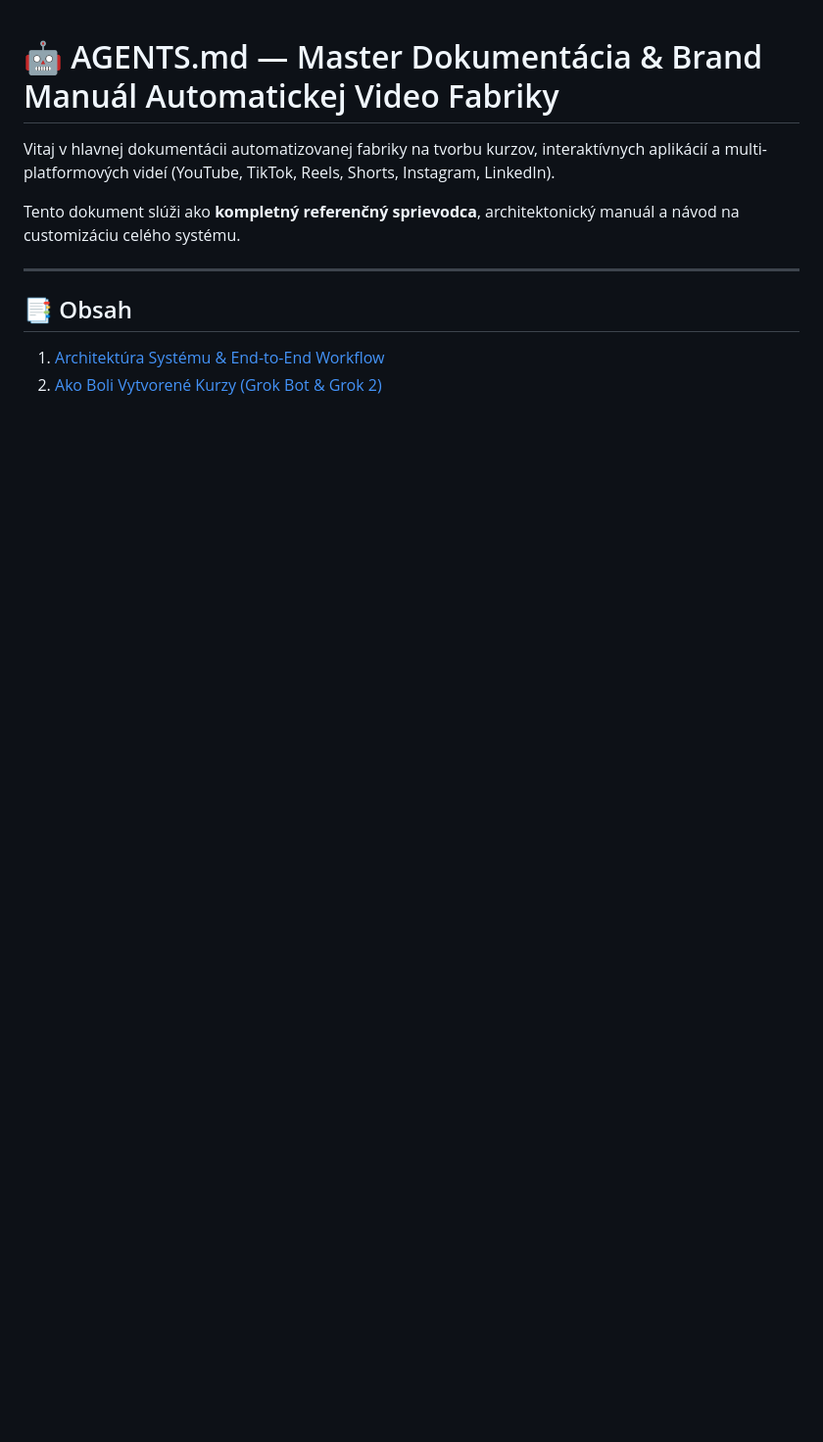
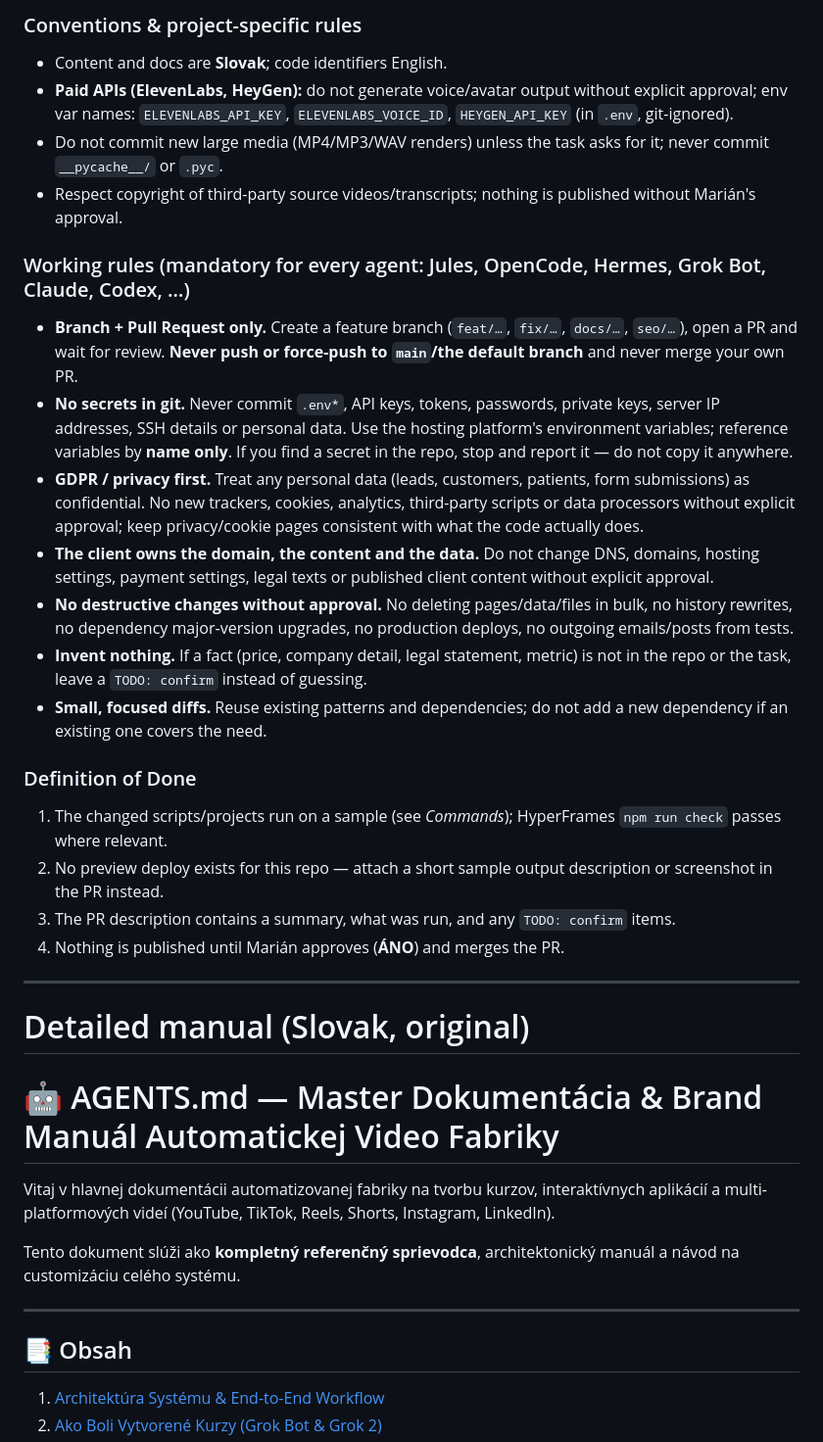
Before and after one commit to Abra7abra7/video-course-pipeline, a Markdown page: AGENTS.md, the part around one of its changes. Shown at 98% size. GitHub-like rendering; blank space fills up the shorter version.

Commit message:
docs: improve AGENTS.md for coding agents (#1)

```diff
--- a/AGENTS.md
+++ b/AGENTS.md
@@ -1,3 +44,31 @@
+### Conventions & project-specific rules
+
+- Content and docs are **Slovak**; code identifiers English.
+- **Paid APIs (ElevenLabs, HeyGen):** do not generate voice/avatar output without explicit approval; env var names: `ELEVENLABS_API_KEY`, `ELEVENLABS_VOICE_ID`, `HEYGEN_API_KEY` (in `.env`, git-ignored).
+- Do not commit new large media (MP4/MP3/WAV renders) unless the task asks for it; never commit `__pycache__/` or `.pyc`.
+- Respect copyright of third-party source videos/transcripts; nothing is published without Marián's approval.
+
+### Working rules (mandatory for every agent: Jules, OpenCode, Hermes, Grok Bot, Claude, Codex, …)
+
+- **Branch + Pull Request only.** Create a feature branch (`feat/…`, `fix/…`, `docs/…`, `seo/…`), open a PR and wait for review. **Never push or force-push to `main`/the default branch** and never merge your own PR.
+- **No secrets in git.** Never commit `.env*`, API keys, tokens, passwords, private keys, server IP addresses, SSH details or personal data. Use the hosting platform's environment variables; reference variables by **name only**. If you find a secret in the repo, stop and report it — do not copy it anywhere.
+- **GDPR / privacy first.** Treat any personal data (leads, customers, patients, form submissions) as confidential. No new trackers, cookies, analytics, third-party scripts or data processors without explicit approval; keep privacy/cookie pages consistent with what the code actually does.
+- **The client owns the domain, the content and the data.** Do not change DNS, domains, hosting settings, payment settings, legal texts or published client content without explicit approval.
+- **No destructive changes without approval.** No deleting pages/data/files in bulk, no history rewrites, no dependency major-version upgrades, no production deploys, no outgoing emails/posts from tests.
+- **Invent nothing.** If a fact (price, company detail, legal statement, metric) is not in the repo or the task, leave a `TODO: confirm` instead of guessing.
+- **Small, focused diffs.** Reuse existing patterns and dependencies; do not add a new dependency if an existing one covers the need.
+
+### Definition of Done
+
+1. The changed scripts/projects run on a sample (see *Commands*); HyperFrames `npm run check` passes where relevant.
+2. No preview deploy exists for this repo — attach a short sample output description or screenshot in the PR instead.
+3. The PR description contains a summary, what was run, and any `TODO: confirm` items.
+4. Nothing is published until Marián approves (**ÁNO**) and merges the PR.
+
+---
+
+# Detailed manual (Slovak, original)
+
 # 🤖 AGENTS.md — Master Dokumentácia & Brand Manuál Automatickej Video Fabriky
 
 Vitaj v hlavnej dokumentácii automatizovanej fabriky na tvorbu kurzov, interaktívnych aplikácií a multi-platformových videí (YouTube, TikTok, Reels, Shorts, Instagram, LinkedIn).
```
Also changed, not shown: other parts of AGENTS.md (+43 -0 lines).
